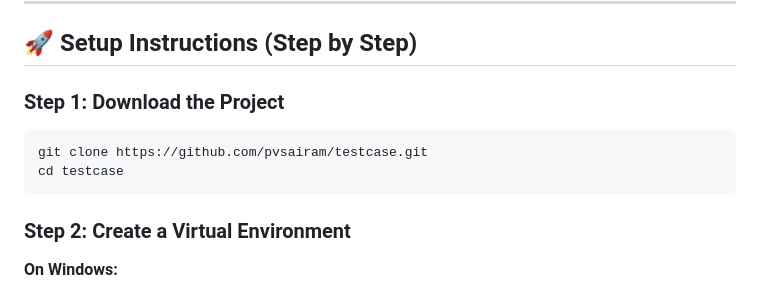
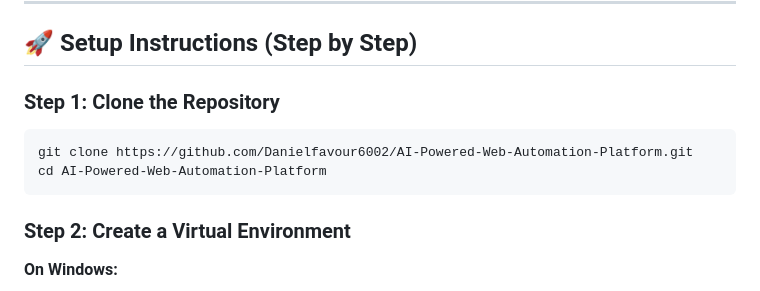
Before and after one commit to Danielfavour6002/AI-Powered-Web-Automation-Platform, a Markdown page: README.md, the part around the change. Rendered like a GitHub page.

Commit message:
final changes2

````diff
--- a/README.md
+++ b/README.md
@@ -249,10 +249,10 @@ Before you start, make sure you have the following installed:
 
 ## 🚀 Setup Instructions (Step by Step)
 
-### Step 1: Download the Project
+### Step 1: Clone the Repository
 ```bash
-git clone https://github.com/pvsairam/testcase.git
-cd testcase
+git clone https://github.com/Danielfavour6002/AI-Powered-Web-Automation-Platform.git
+cd AI-Powered-Web-Automation-Platform
 ```
 
 ### Step 2: Create a Virtual Environment
````
